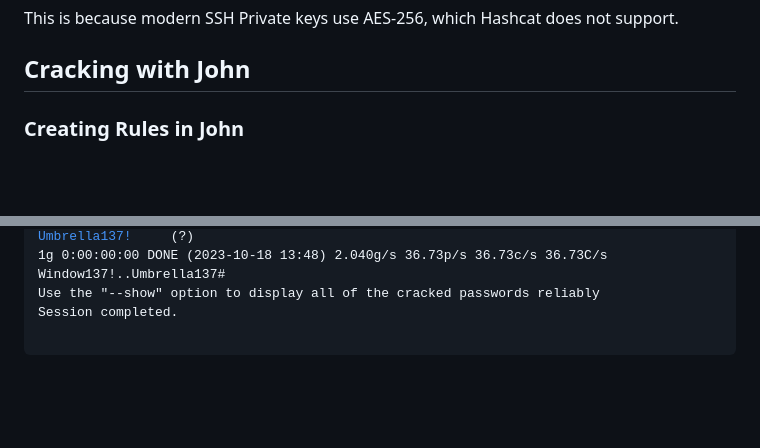
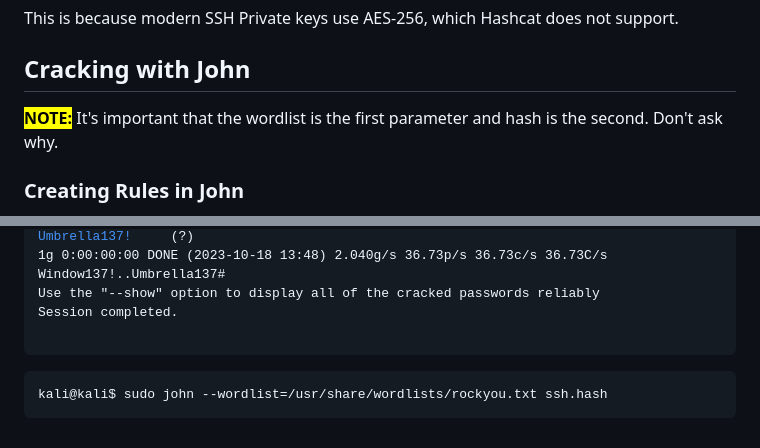
Before and after one commit to rottaj/Rotta-Rocks, a Markdown page: ethical-hacking/cracking-passwords/ssh-private-keys.md, 2 parts joined by grey strips. GitHub-like rendering; blank space fills up the shorter version.

Commit message:
GITBOOK-146: change request with no subject merged in GitBook

````diff
--- a/ethical-hacking/cracking-passwords/ssh-private-keys.md
+++ b/ethical-hacking/cracking-passwords/ssh-private-keys.md
@@ -89,6 +89,8 @@ This is because modern SSH Private keys use AES-256, which Hashcat does not supp
 
 ## Cracking with John
 
+<mark style="color:red;">**NOTE:**</mark> It's important that the wordlist is the first parameter and hash is the second. Don't ask why.
+
 ### Creating Rules in John
 
 To add rules to John we need to add them to the **/etc/john/john.conf** file**. View "Identifying & Building Rules".**
@@ -120,7 +122,9 @@ Session completed.
 
 </code></pre>
 
-
+```
+kali@kali$ sudo john --wordlist=/usr/share/wordlists/rockyou.txt ssh.hash
+```
 
 [^1]: this is it
 
````
